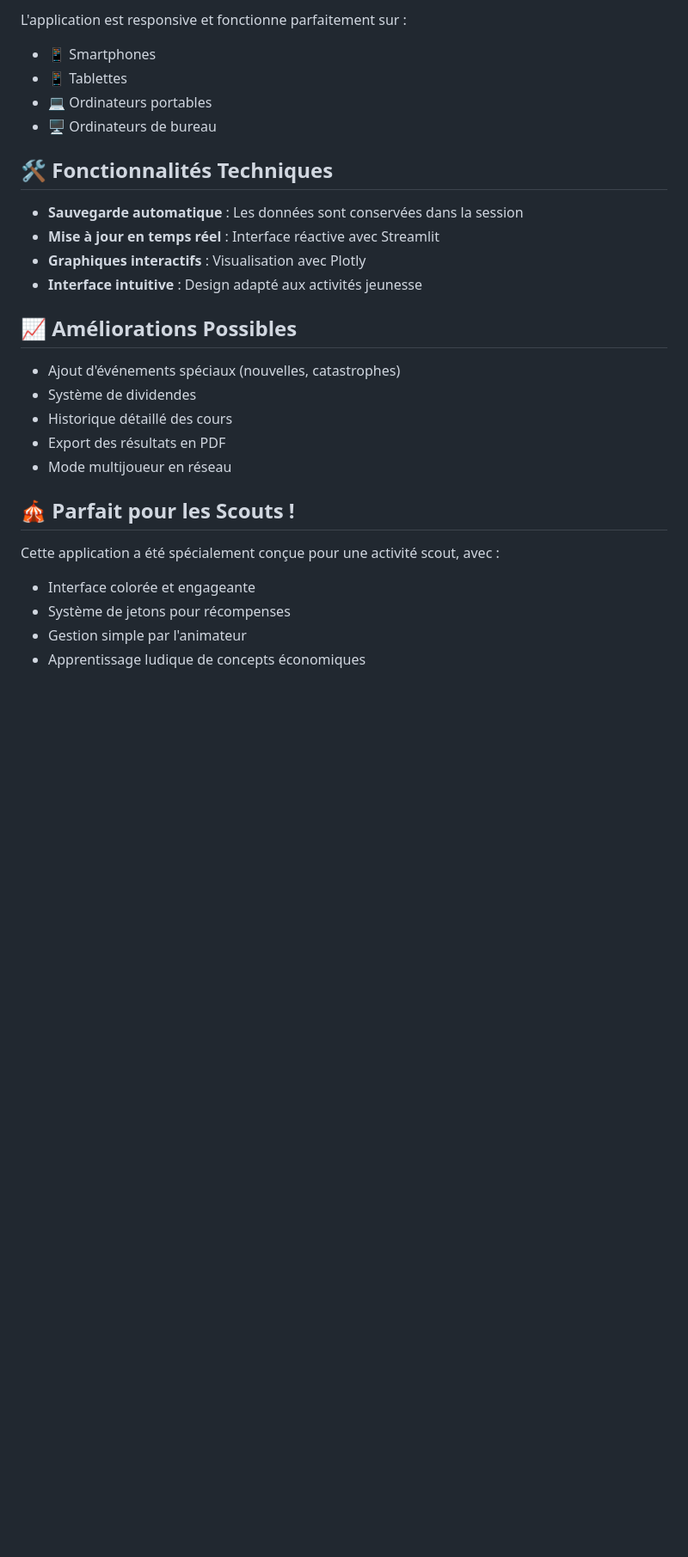
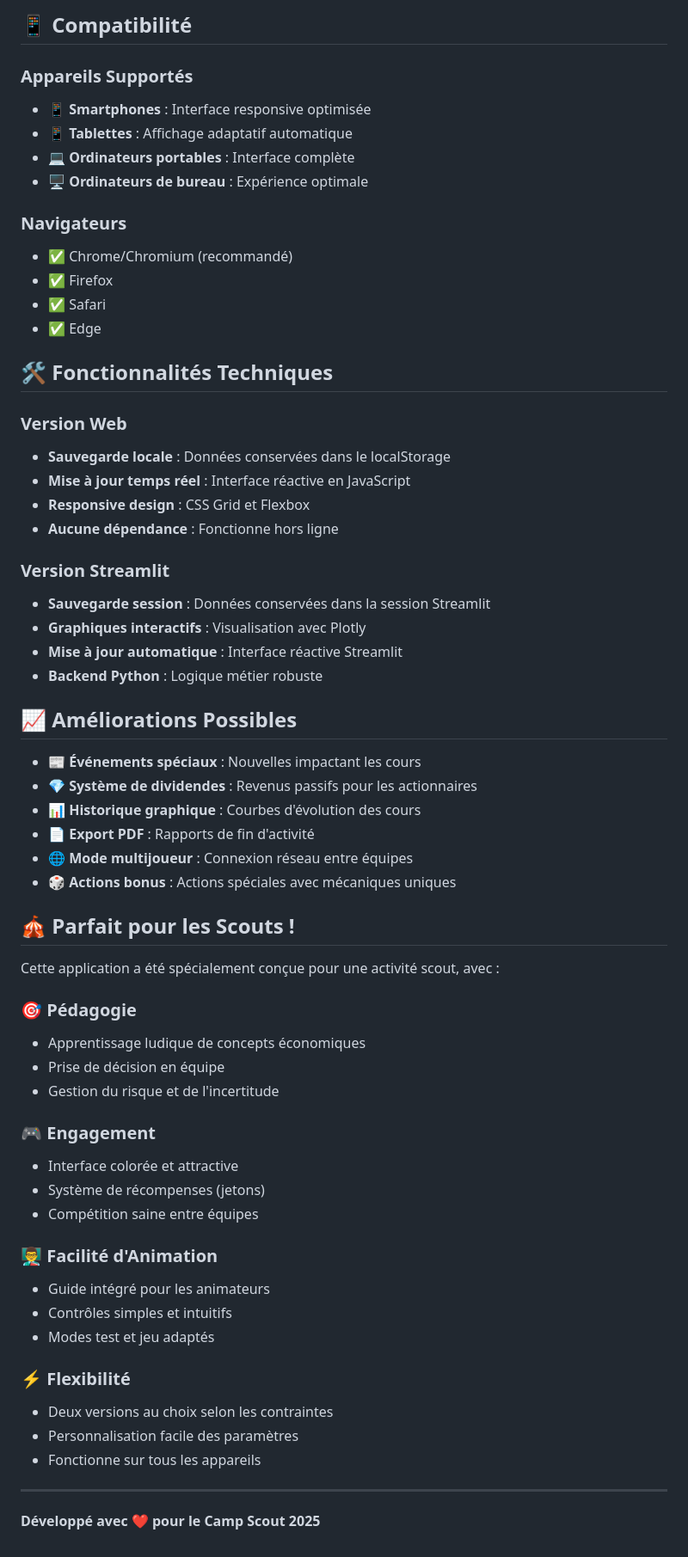
Before and after one commit to Alexandre-Machu/ActiBourseScout-Camp2025, a Markdown page: README.md, the part around one of its changes. Shown at 86% size. Drawn GitHub-style; blank space fills up the shorter version.

```diff
--- a/README.md
+++ b/README.md
@@ -97,29 +130,65 @@ Ajoutez ou modifiez les actions dans la liste `STOCKS` :
 
-L'application est responsive et fonctionne parfaitement sur :
-- 📱 Smartphones
-- 📱 Tablettes
-- 💻 Ordinateurs portables
-- 🖥️ Ordinateurs de bureau
+## 📱 Compatibilité
+
+### Appareils Supportés
+- 📱 **Smartphones** : Interface responsive optimisée
+- 📱 **Tablettes** : Affichage adaptatif automatique
+- 💻 **Ordinateurs portables** : Interface complète
+- 🖥️ **Ordinateurs de bureau** : Expérience optimale
+
+### Navigateurs
+- ✅ Chrome/Chromium (recommandé)
+- ✅ Firefox
+- ✅ Safari
+- ✅ Edge
 
 ## 🛠️ Fonctionnalités Techniques
 
-- **Sauvegarde automatique** : Les données sont conservées dans la session
-- **Mise à jour en temps réel** : Interface réactive avec Streamlit
+### Version Web
+- **Sauvegarde locale** : Données conservées dans le localStorage
+- **Mise à jour temps réel** : Interface réactive en JavaScript
+- **Responsive design** : CSS Grid et Flexbox
+- **Aucune dépendance** : Fonctionne hors ligne
+
+### Version Streamlit
+- **Sauvegarde session** : Données conservées dans la session Streamlit
 - **Graphiques interactifs** : Visualisation avec Plotly
-- **Interface intuitive** : Design adapté aux activités jeunesse
+- **Mise à jour automatique** : Interface réactive Streamlit
+- **Backend Python** : Logique métier robuste
 
 ## 📈 Améliorations Possibles
 
-- Ajout d'événements spéciaux (nouvelles, catastrophes)
-- Système de dividendes
-- Historique détaillé des cours
-- Export des résultats en PDF
-- Mode multijoueur en réseau
+- 📰 **Événements spéciaux** : Nouvelles impactant les cours
+- 💎 **Système de dividendes** : Revenus passifs pour les actionnaires
+- 📊 **Historique graphique** : Courbes d'évolution des cours
+- 📄 **Export PDF** : Rapports de fin d'activité
+- 🌐 **Mode multijoueur** : Connexion réseau entre équipes
+- 🎲 **Actions bonus** : Actions spéciales avec mécaniques uniques
 
 ## 🎪 Parfait pour les Scouts !
 
 Cette application a été spécialement conçue pour une activité scout, avec :
-- Interface colorée et engageante
-- Système de jetons pour récompenses
-- Gestion simple par l'animateur
+
+### 🎯 **Pédagogie**
 - Apprentissage ludique de concepts économiques
+- Prise de décision en équipe
+- Gestion du risque et de l'incertitude
+
+### 🎮 **Engagement**
+- Interface colorée et attractive
+- Système de récompenses (jetons)
+- Compétition saine entre équipes
+
+### 👨‍🏫 **Facilité d'Animation**
+- Guide intégré pour les animateurs
+- Contrôles simples et intuitifs
+- Modes test et jeu adaptés
+
+### ⚡ **Flexibilité**
+- Deux versions au choix selon les contraintes
+- Personnalisation facile des paramètres
+- Fonctionne sur tous les appareils
+
+---
+
+**Développé avec ❤️ pour le Camp Scout 2025**
```
Also changed, not shown: other parts of README.md (+88 -55 lines).
